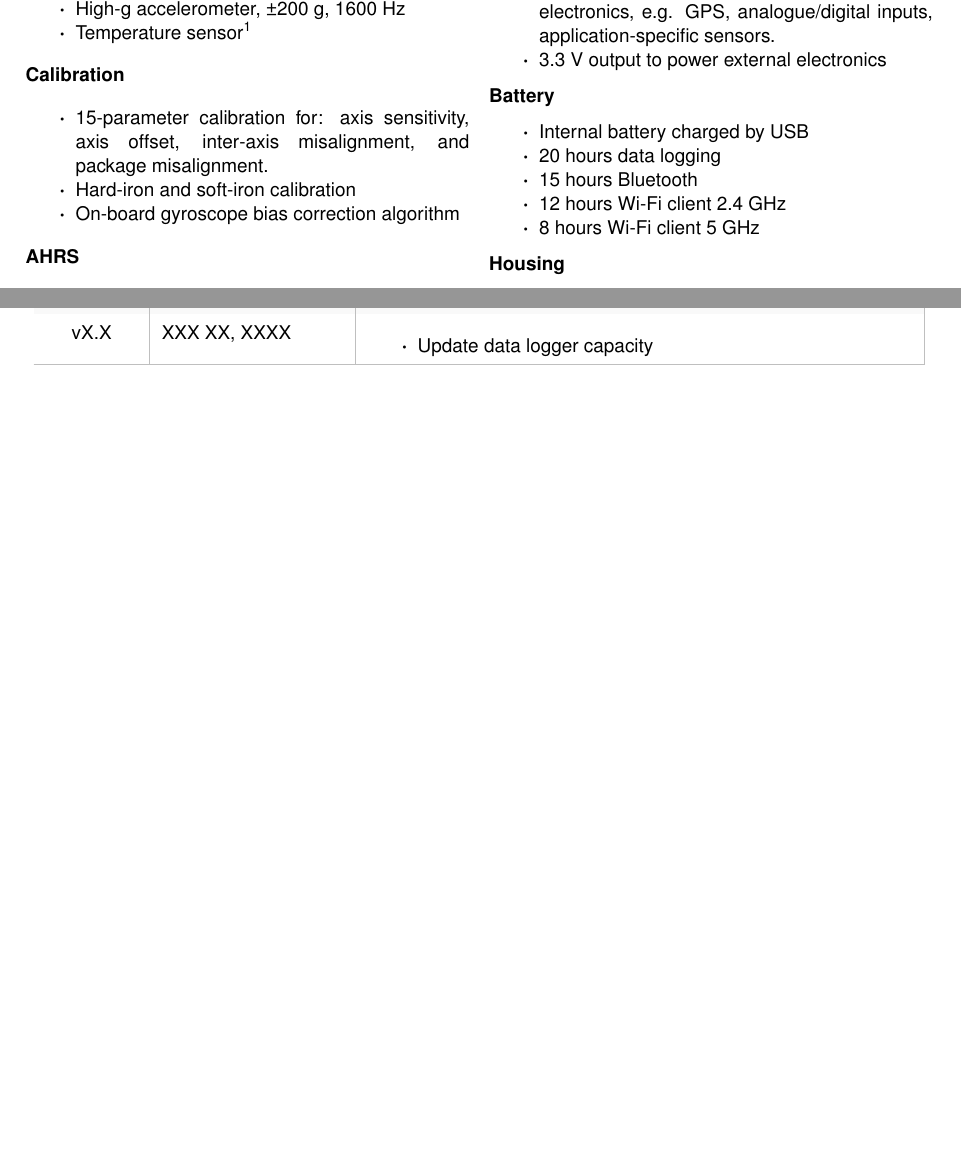
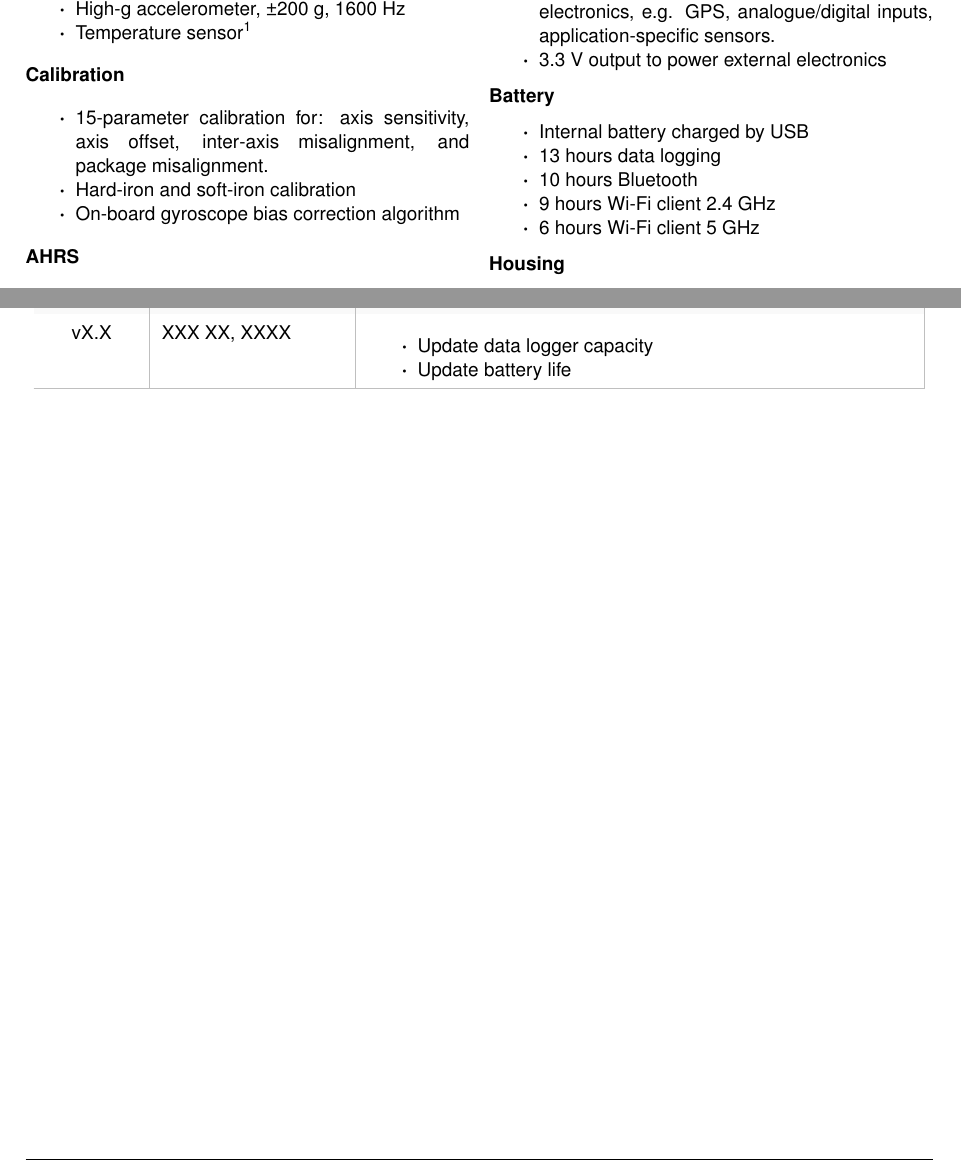
Before and after one commit to xioTechnologies/x-IMU3-User-Manual, a LaTeX document (main.tex, which reads Sections/overview.tex, documentVersionHistory.tex): two parts of pages 6 and 64 of 65, joined at a grey line, cut so that both start at the same text, the shorter picture padded with empty space. Compiled offline with pdfLaTeX.

Commit message:
Update battery life

```diff
--- a/Sections/overview.tex
+++ b/Sections/overview.tex
@@ -79,10 +79,10 @@ The x-IMU3 is x-io Technologies' third generation \ac{IMU}.  It is a high-perfor
 \textbf{Battery}
 \begin{itemize}[nolistsep]
     \item Internal battery charged by \acs{USB}
-    \item 20 hours data logging
-    \item 15 hours Bluetooth
-    \item 12 hours Wi-Fi client 2.4 GHz
-    \item 8 hours Wi-Fi client 5 GHz
+    \item 13 hours data logging
+    \item 10 hours Bluetooth
+    \item 9 hours Wi-Fi client 2.4 GHz
+    \item 6 hours Wi-Fi client 5 GHz
 \end{itemize}
 
 \textbf{Housing}
--- a/documentVersionHistory.tex
+++ b/documentVersionHistory.tex
@@ -169,6 +169,7 @@
     vX.X & XXX XX, XXXX &
     \begin{itemize}
         \item Update data logger capacity
+        \item Update battery life
     \end{itemize}\\
     \arrayrulecolor{gray!50}\hline
 \end{longtable}
```
